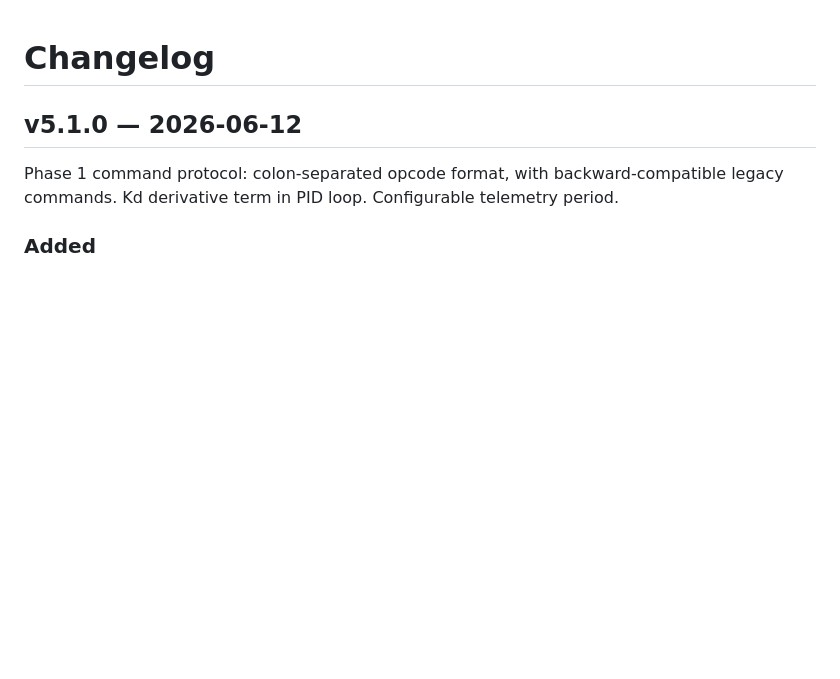
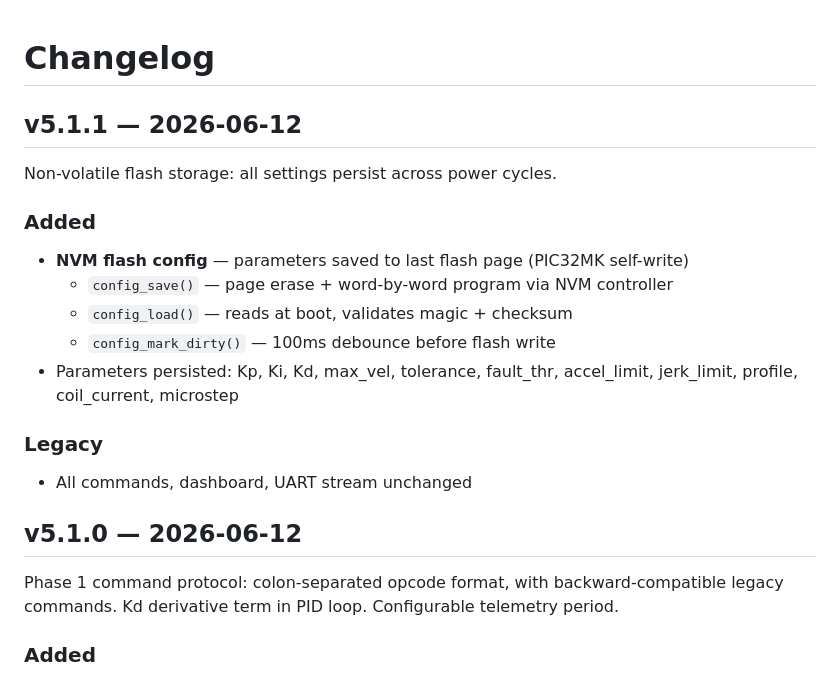
Before and after one commit to adithya-in/Stepper-Motor-shield, a Markdown page: CHANGELOG.md, the part around the change. Drawn GitHub-style; blank space fills up the shorter version.

```diff
--- a/CHANGELOG.md
+++ b/CHANGELOG.md
@@ -1,4 +1,18 @@
 # Changelog
+
+## v5.1.1 — 2026-06-12
+
+Non-volatile flash storage: all settings persist across power cycles.
+
+### Added
+- **NVM flash config** — parameters saved to last flash page (PIC32MK self-write)
+  - `config_save()` — page erase + word-by-word program via NVM controller
+  - `config_load()` — reads at boot, validates magic + checksum
+  - `config_mark_dirty()` — 100ms debounce before flash write
+- Parameters persisted: Kp, Ki, Kd, max_vel, tolerance, fault_thr, accel_limit, jerk_limit, profile, coil_current, microstep
+
+### Legacy
+- All commands, dashboard, UART stream unchanged
 
 ## v5.1.0 — 2026-06-12
 
```
Also changed, not shown: README.md (+14 -0 lines).
